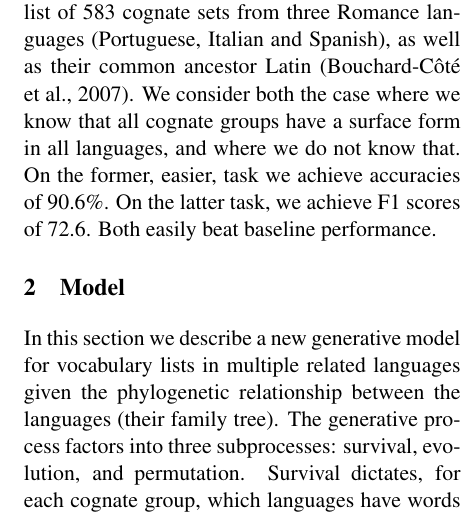
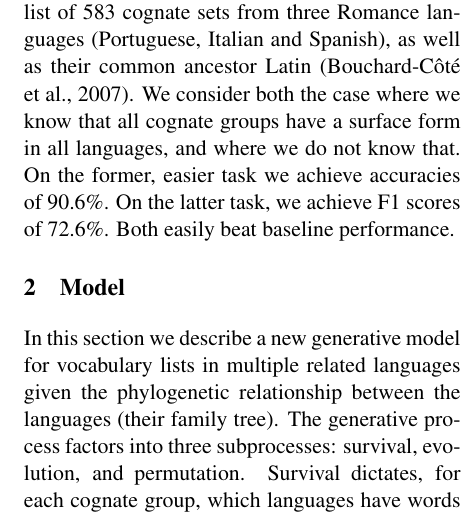
Before and after one commit to dlwh/Historical, a LaTeX paper (papers/acl10/acl10.tex): part of one column of page 2 of 9, cut so that both start at the same text. Compiled offline with pdfLaTeX.

Commit message:
final changes.

```diff
--- a/papers/acl10/acl10.tex
+++ b/papers/acl10/acl10.tex
@@ -117,8 +117,8 @@ sets from three Romance languages (Portuguese, Italian and Spanish),
 as well as their common ancestor Latin~\cite{bouchard07probabilistic}.
 We consider both the case where we know that all cognate groups
 have a surface form in all languages, and where we do not know that.
-On the former, easier, task we achieve accuracies of 90.6\%. On the
-latter task, we achieve F1 scores of 72.6. Both easily beat baseline
+On the former, easier task we achieve accuracies of 90.6\%. On the
+latter task, we achieve F1 scores of 72.6\%. Both easily beat baseline
 performance.
 
 \section{Model}
```
Also changed, not shown: 1 other file.
